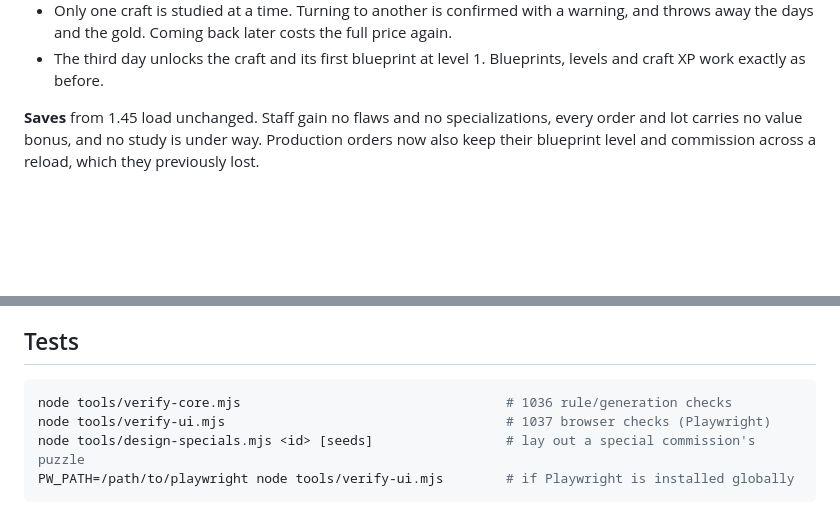
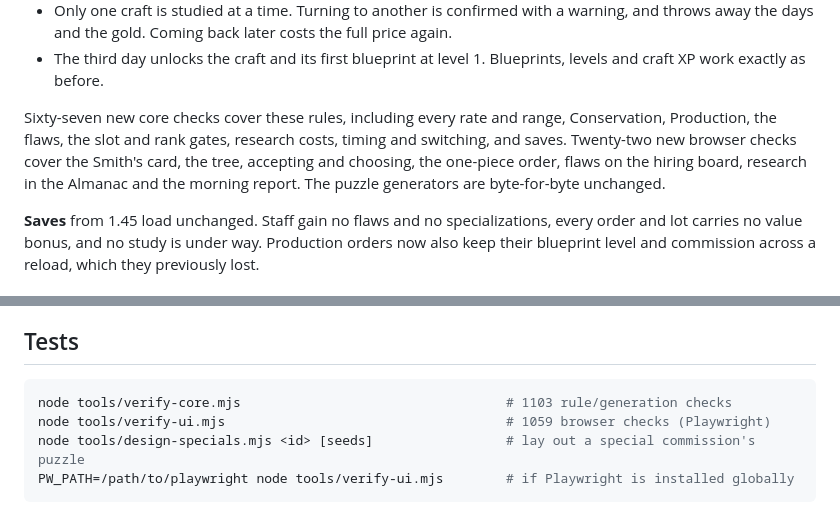
Before and after one commit to BlueSpinDash/Blacksmith-Mini-Game, a Markdown page: README.md, 2 parts joined by grey strips. Drawn GitHub-style; blank space fills up the shorter version.

Commit message:
1.46.0: README test counts
Co-Authored-By: Claude Opus 5.5 <noreply@anthropic.com>
Claude-Session: https://claude.ai/code/session_01LEeXXUuCGGuC2qbFvmGj9T

````diff
--- a/README.md
+++ b/README.md
@@ -2235,6 +2235,13 @@ gone.
   full price again.
 - The third day unlocks the craft and its first blueprint at level 1.
   Blueprints, levels and craft XP work exactly as before.
+
+Sixty-seven new core checks cover these rules, including every rate and range,
+Conservation, Production, the flaws, the slot and rank gates, research costs,
+timing and switching, and saves. Twenty-two new browser checks cover the Smith's
+card, the tree, accepting and choosing, the one-piece order, flaws on the
+hiring board, research in the Almanac and the morning report. The puzzle
+generators are byte-for-byte unchanged.
 
 **Saves** from 1.45 load unchanged. Staff gain no flaws and no
 specializations, every order and lot carries no value bonus, and no study is
@@ -2383,8 +2390,8 @@ terms, with the numbers the code actually uses (1.37 audit). The conventions:
 ## Tests
 
 ```sh
-node tools/verify-core.mjs                                  # 1036 rule/generation checks
-node tools/verify-ui.mjs                                    # 1037 browser checks (Playwright)
+node tools/verify-core.mjs                                  # 1103 rule/generation checks
+node tools/verify-ui.mjs                                    # 1059 browser checks (Playwright)
 node tools/design-specials.mjs <id> [seeds]                 # lay out a special commission's puzzle
 PW_PATH=/path/to/playwright node tools/verify-ui.mjs        # if Playwright is installed globally
 ```
````
